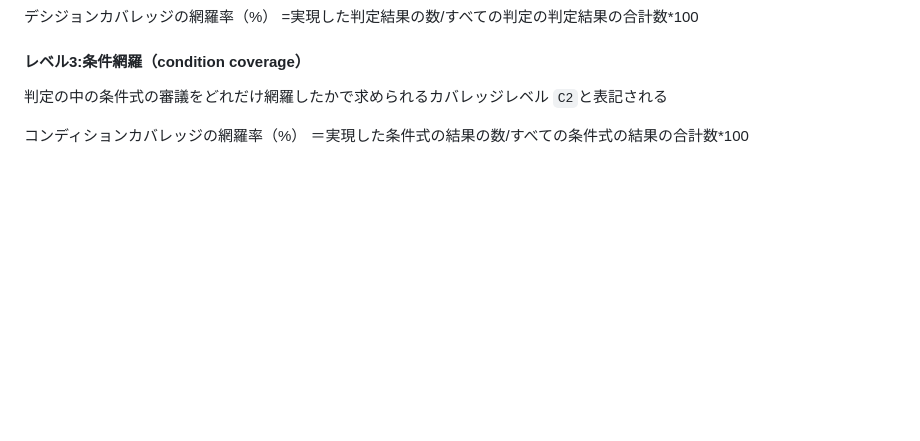
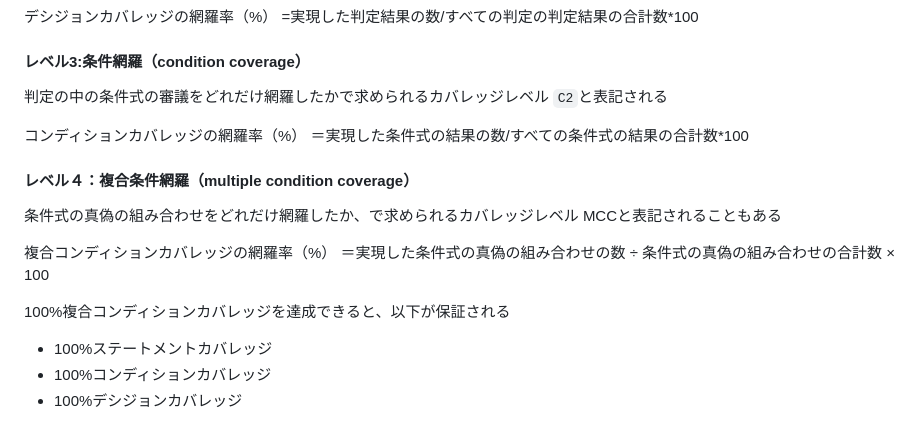
Before and after one commit to futaro0405/knowledge, a Markdown page: ソフトウェアテスト技法.md, the part around the change. Drawn GitHub-style; blank space fills up the shorter version.

Commit message:
vault backup: 2024-05-16 10:33:11

```diff
--- a/ソフトウェアテスト技法.md
+++ b/ソフトウェアテスト技法.md
@@ -275,3 +275,15 @@ __分岐網羅（branch coverage）__ とも呼ばれる。
 
 コンディションカバレッジの網羅率（%）
 ＝実現した条件式の結果の数/すべての条件式の結果の合計数*100
+
+#### レベル４：複合条件網羅（multiple condition coverage）
+条件式の真偽の組み合わせをどれだけ網羅したか、で求められるカバレッジレベル
+MCCと表記されることもある
+
+複合コンディションカバレッジの網羅率（%）
+＝実現した条件式の真偽の組み合わせの数 ÷ 条件式の真偽の組み合わせの合計数 × 100
+
+100%複合コンディションカバレッジを達成できると、以下が保証される
+- 100%ステートメントカバレッジ
+- 100%コンディションカバレッジ
+- 100%デシジョンカバレッジ
```
